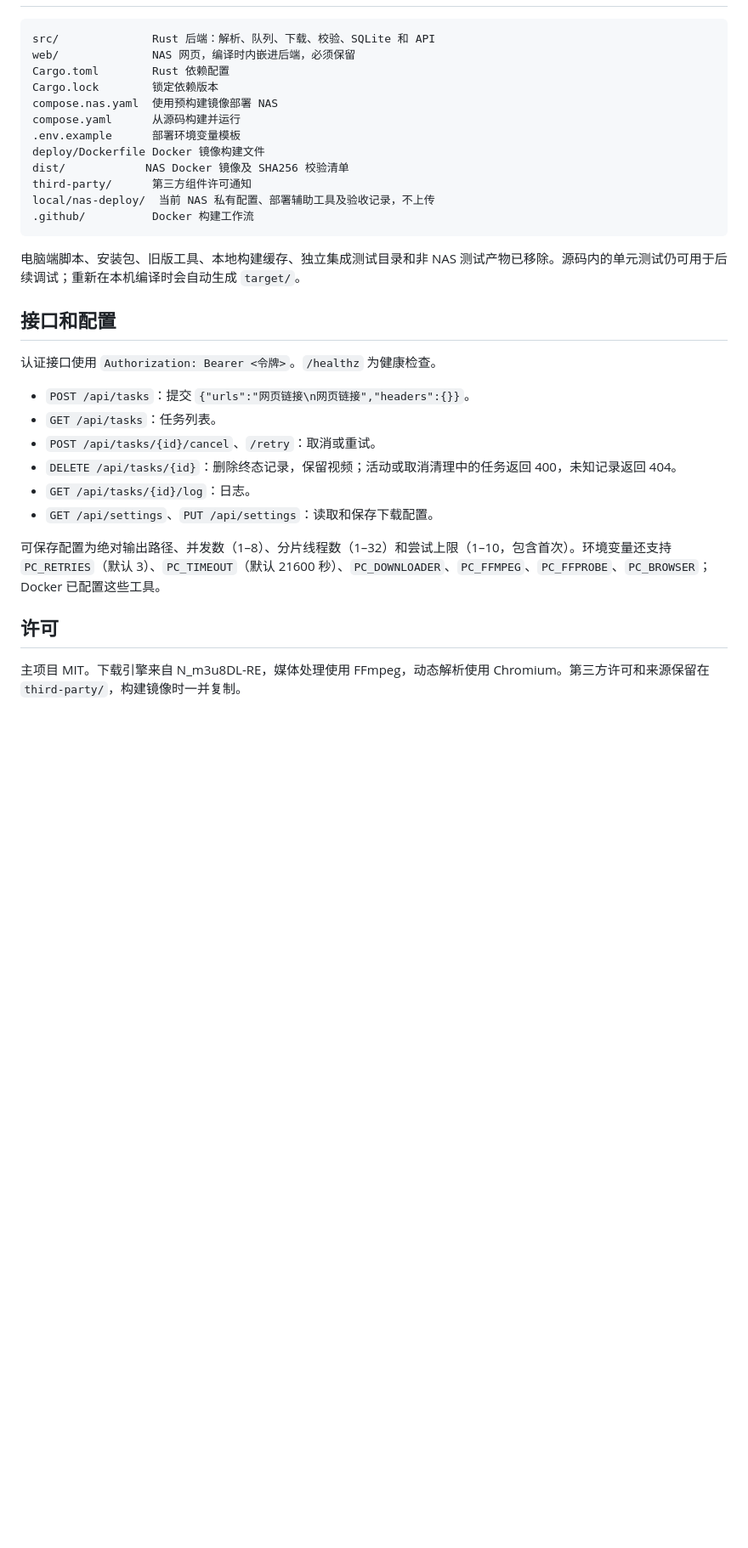
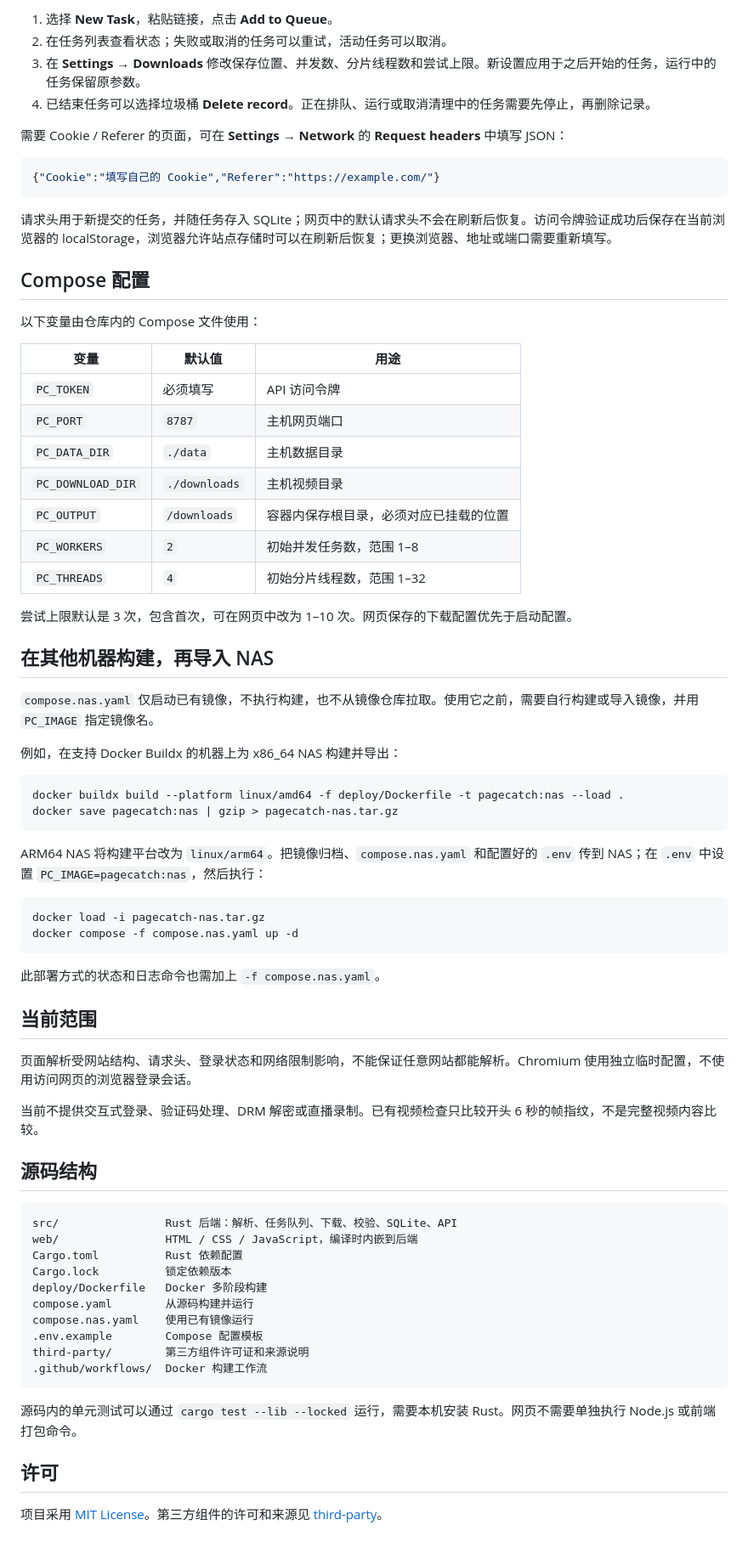
Before and after one commit to jmjFortune/m3u8-download, a Markdown page: README.md, the part around one of its changes. Shown at 85% size. Rendered like a GitHub page; blank space fills up the shorter version.

Commit message:
docs: correct deployment instructions and describe implemented behavior

````diff
--- a/README.md
+++ b/README.md
@@ -83,34 +82,75 @@ docker compose up -d --build
+1. 选择 **New Task**，粘贴链接，点击 **Add to Queue**。
+2. 在任务列表查看状态；失败或取消的任务可以重试，活动任务可以取消。
+3. 在 **Settings → Downloads** 修改保存位置、并发数、分片线程数和尝试上限。新设置应用于之后开始的任务，运行中的任务保留原参数。
+4. 已结束任务可以选择垃圾桶 **Delete record**。正在排队、运行或取消清理中的任务需要先停止，再删除记录。
+
+需要 Cookie / Referer 的页面，可在 **Settings → Network** 的 **Request headers** 中填写 JSON：
+
+```json
+{"Cookie":"填写自己的 Cookie","Referer":"https://example.com/"}
+```
+
+请求头用于新提交的任务，并随任务存入 SQLite；网页中的默认请求头不会在刷新后恢复。访问令牌验证成功后保存在当前浏览器的 localStorage，浏览器允许站点存储时可以在刷新后恢复；更换浏览器、地址或端口需要重新填写。
+
+## Compose 配置
+
+以下变量由仓库内的 Compose 文件使用：
+
+| 变量 | 默认值 | 用途 |
+|---|---|---|
+| `PC_TOKEN` | 必须填写 | API 访问令牌 |
+| `PC_PORT` | `8787` | 主机网页端口 |
+| `PC_DATA_DIR` | `./data` | 主机数据目录 |
+| `PC_DOWNLOAD_DIR` | `./downloads` | 主机视频目录 |
+| `PC_OUTPUT` | `/downloads` | 容器内保存根目录，必须对应已挂载的位置 |
+| `PC_WORKERS` | `2` | 初始并发任务数，范围 1–8 |
+| `PC_THREADS` | `4` | 初始分片线程数，范围 1–32 |
+
+尝试上限默认是 3 次，包含首次，可在网页中改为 1–10 次。网页保存的下载配置优先于启动配置。
+
+## 在其他机器构建，再导入 NAS
+
+`compose.nas.yaml` 仅启动已有镜像，不执行构建，也不从镜像仓库拉取。使用它之前，需要自行构建或导入镜像，并用 `PC_IMAGE` 指定镜像名。
+
+例如，在支持 Docker Buildx 的机器上为 x86_64 NAS 构建并导出：
+
+```bash
+docker buildx build --platform linux/amd64 -f deploy/Dockerfile -t pagecatch:nas --load .
+docker save pagecatch:nas | gzip > pagecatch-nas.tar.gz
+```
+
+ARM64 NAS 将构建平台改为 `linux/arm64`。把镜像归档、`compose.nas.yaml` 和配置好的 `.env` 传到 NAS；在 `.env` 中设置 `PC_IMAGE=pagecatch:nas`，然后执行：
+
+```bash
+docker load -i pagecatch-nas.tar.gz
+docker compose -f compose.nas.yaml up -d
+```
+
+此部署方式的状态和日志命令也需加上 `-f compose.nas.yaml`。
+
+## 当前范围
+
+页面解析受网站结构、请求头、登录状态和网络限制影响，不能保证任意网站都能解析。Chromium 使用独立临时配置，不使用访问网页的浏览器登录会话。
+
+当前不提供交互式登录、验证码处理、DRM 解密或直播录制。已有视频检查只比较开头 6 秒的帧指纹，不是完整视频内容比较。
+
+## 源码结构
 
 ```text
-src/              Rust 后端：解析、队列、下载、校验、SQLite 和 API
-web/              NAS 网页，编译时内嵌进后端，必须保留
-Cargo.toml        Rust 依赖配置
-Cargo.lock        锁定依赖版本
-compose.nas.yaml  使用预构建镜像部署 NAS
-compose.yaml      从源码构建并运行
-.env.example      部署环境变量模板
-deploy/Dockerfile Docker 镜像构建文件
-dist/            NAS Docker 镜像及 SHA256 校验清单
-third-party/      第三方组件许可通知
-local/nas-deploy/  当前 NAS 私有配置、部署辅助工具及验收记录，不上传
-.github/          Docker 构建工作流
+src/                Rust 后端：解析、任务队列、下载、校验、SQLite、API
+web/                HTML / CSS / JavaScript，编译时内嵌到后端
+Cargo.toml          Rust 依赖配置
+Cargo.lock          锁定依赖版本
+deploy/Dockerfile   Docker 多阶段构建
+compose.yaml        从源码构建并运行
+compose.nas.yaml    使用已有镜像运行
+.env.example        Compose 配置模板
+third-party/        第三方组件许可证和来源说明
+.github/workflows/  Docker 构建工作流
 ```
 
-电脑端脚本、安装包、旧版工具、本地构建缓存、独立集成测试目录和非 NAS 测试产物已移除。源码内的单元测试仍可用于后续调试；重新在本机编译时会自动生成 `target/`。
-
-## 接口和配置
-
-认证接口使用 `Authorization: Bearer <令牌>`。`/healthz` 为健康检查。
-
-- `POST /api/tasks`：提交 `{"urls":"网页链接\n网页链接","headers":{}}`。
-- `GET /api/tasks`：任务列表。
-- `POST /api/tasks/{id}/cancel`、`/retry`：取消或重试。
-- `DELETE /api/tasks/{id}`：删除终态记录，保留视频；活动或取消清理中的任务返回 400，未知记录返回 404。
-- `GET /api/tasks/{id}/log`：日志。
-- `GET /api/settings`、`PUT /api/settings`：读取和保存下载配置。
-
-可保存配置为绝对输出路径、并发数（1–8）、分片线程数（1–32）和尝试上限（1–10，包含首次）。环境变量还支持 `PC_RETRIES`（默认 3）、`PC_TIMEOUT`（默认 21600 秒）、`PC_DOWNLOADER`、`PC_FFMPEG`、`PC_FFPROBE`、`PC_BROWSER`；Docker 已配置这些工具。
+源码内的单元测试可以通过 `cargo test --lib --locked` 运行，需要本机安装 Rust。网页不需要单独执行 Node.js 或前端打包命令。
 
 ## 许可
 
-主项目 MIT。下载引擎来自 N_m3u8DL-RE，媒体处理使用 FFmpeg，动态解析使用 Chromium。第三方许可和来源保留在 `third-party/`，构建镜像时一并复制。
+项目采用 [MIT License](LICENSE)。第三方组件的许可和来源见 [third-party](third-party/README.md)。
````
Also changed, not shown: other parts of README.md (+65 -66 lines), 1 other file.
